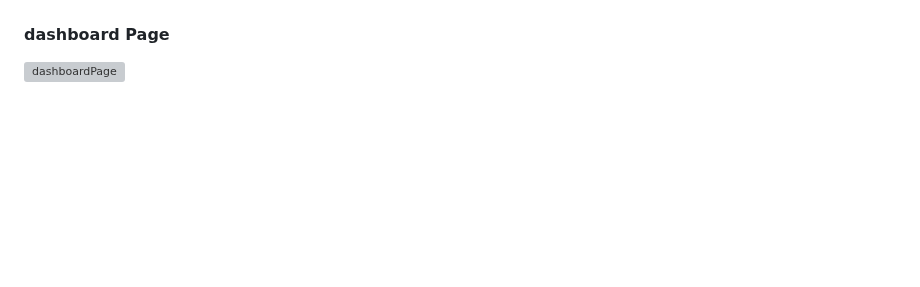
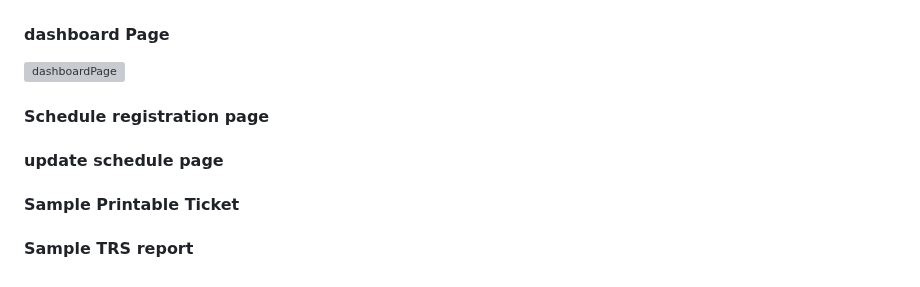
Before and after one commit to DemisD/online-ticket-reservation-system, a Markdown page: README.md, the part around the change. GitHub-like rendering; blank space fills up the shorter version; grey boxes are pictures that could not be loaded.

```diff
--- a/README.md
+++ b/README.md
@@ -65,3 +65,11 @@ __[Online Ticket Reservation System (TRS) for Zemen Bus](https://github.com/Demi
 
 #### dashboard Page
 ![dashboardPage](https://github.com/DemisD/online-ticket-reservation-system/assets/48995115/5b0874e0-31d6-497e-8132-f0dba1fefdf6)
+
+#### Schedule registration page
+
+#### update schedule page
+
+#### Sample Printable Ticket
+
+#### Sample TRS report
```
